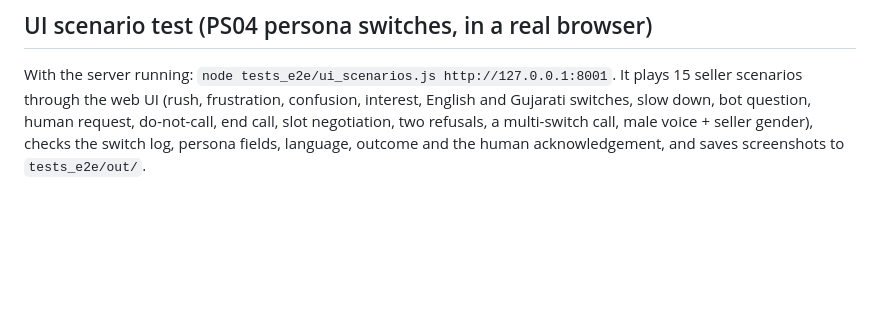
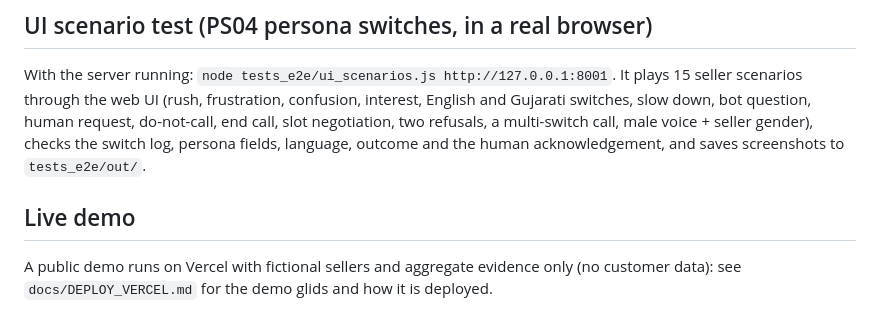
Before and after one commit to yashsahu-sys/hackathon, a Markdown page: README.md, the part around the change. Drawn GitHub-style; blank space fills up the shorter version.

Commit message:
README: point to the live demo and its deploy notes
Co-Authored-By: Claude Opus 5.5 <noreply@anthropic.com>
Claude-Session: https://claude.ai/code/session_01DfepmhqSLvsFAxwBLgwzCu

```diff
--- a/README.md
+++ b/README.md
@@ -107,3 +107,8 @@ through the web UI (rush, frustration, confusion, interest, English and Gujarati
 human request, do-not-call, end call, slot negotiation, two refusals, a multi-switch call, male voice + seller gender),
 checks the switch log, persona fields, language, outcome and the human acknowledgement, and saves screenshots
 to `tests_e2e/out/`.
+
+## Live demo
+
+A public demo runs on Vercel with fictional sellers and aggregate evidence only (no customer data):
+see `docs/DEPLOY_VERCEL.md` for the demo glids and how it is deployed.
```
